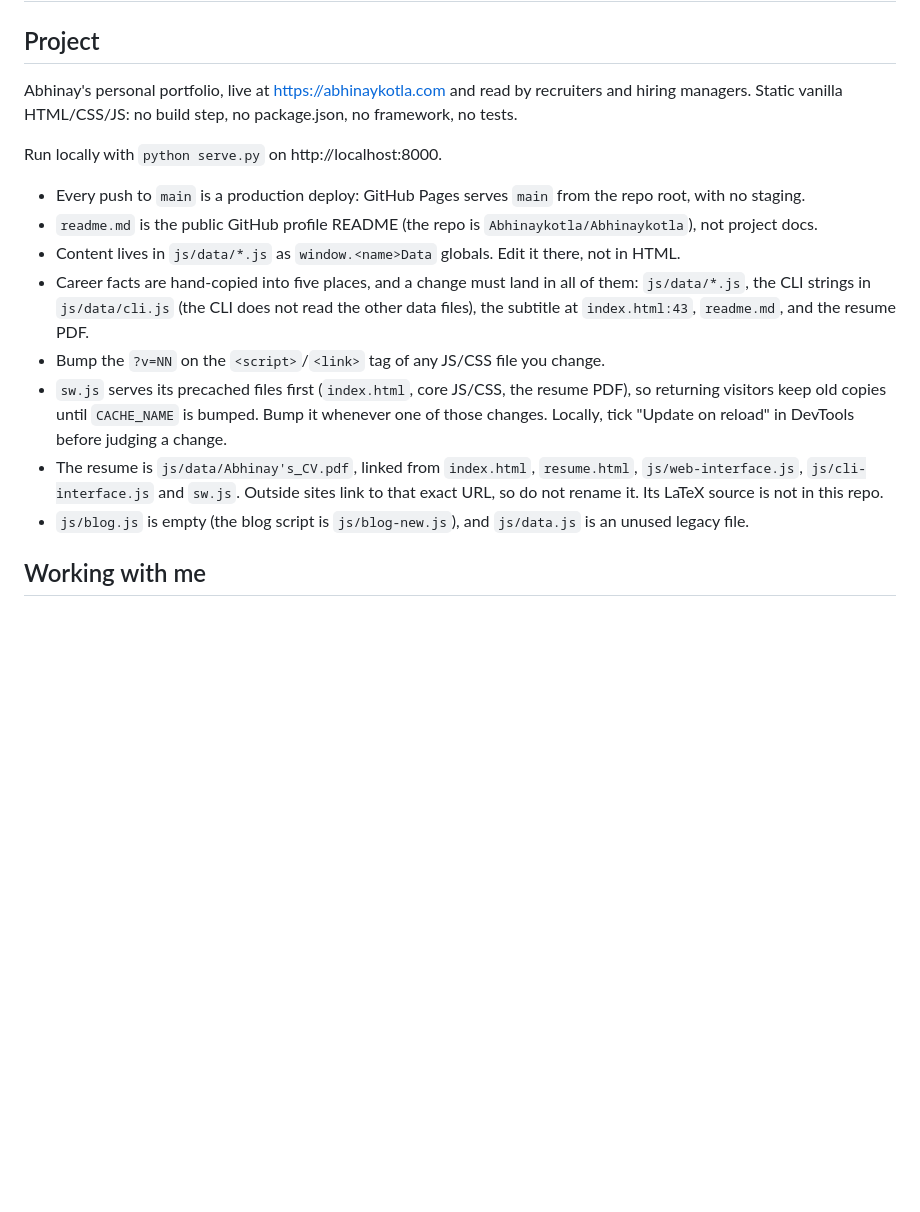
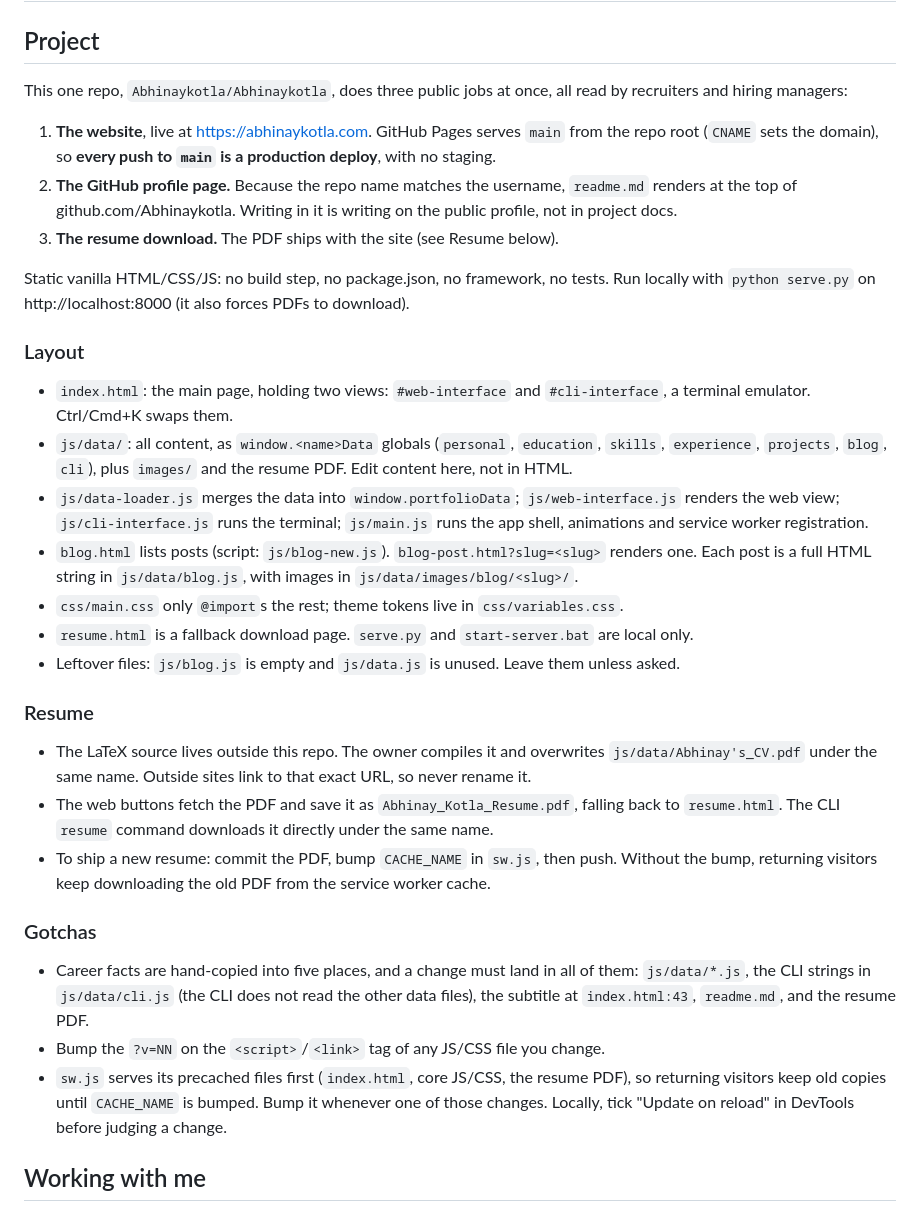
Before and after one commit to Abhinaykotla/Abhinaykotla, a Markdown page: .claude/CLAUDE.md, the part around the change. Rendered like a GitHub page; blank space fills up the shorter version.

Commit message:
docs: map code structure, profile README and resume flow in CLAUDE.md
Expands the Project section so an agent understands that this one repo
does three public jobs: the abhinaykotla.com site (GitHub Pages from main,
so every push deploys), the GitHub profile page (readme.md renders on
github.com/Abhinaykotla because the repo name matches the username), and
the resume download.

Adds a short Layout map (index.html's two views, js/data content globals,
the loader/renderer/CLI/app-shell scripts, the blog list and
blog-post.html?slug= pages with posts stored as HTML strings in
js/data/blog.js, the CSS manifest, resume.html and the local server).

Adds a Resume section: the LaTeX source lives outside the repo, the PDF is
overwritten in place and must keep its name, the web buttons fetch it and
save it as Abhinay_Kotla_Resume.pdf with resume.html as the fallback, and
shipping a new one needs a sw.js CACHE_NAME bump or returning visitors keep
downloading the old copy from the service worker cache.

Co-Authored-By: Claude Opus 5.5 <noreply@anthropic.com>

```diff
--- a/.claude/CLAUDE.md
+++ b/.claude/CLAUDE.md
@@ -2,16 +2,49 @@
 
 ## Project
 
-Abhinay's personal portfolio, live at https://abhinaykotla.com and read by recruiters and hiring
-managers. Static vanilla HTML/CSS/JS: no build step, no package.json, no framework, no tests.
+This one repo, `Abhinaykotla/Abhinaykotla`, does three public jobs at once, all read by
+recruiters and hiring managers:
 
-Run locally with `python serve.py` on http://localhost:8000.
+1. **The website**, live at https://abhinaykotla.com. GitHub Pages serves `main` from the repo
+   root (`CNAME` sets the domain), so **every push to `main` is a production deploy**, with no
+   staging.
+2. **The GitHub profile page.** Because the repo name matches the username, `readme.md` renders
+   at the top of github.com/Abhinaykotla. Writing in it is writing on the public profile, not in
+   project docs.
+3. **The resume download.** The PDF ships with the site (see Resume below).
 
-- Every push to `main` is a production deploy: GitHub Pages serves `main` from the repo root, with
-  no staging.
-- `readme.md` is the public GitHub profile README (the repo is `Abhinaykotla/Abhinaykotla`), not
-  project docs.
-- Content lives in `js/data/*.js` as `window.<name>Data` globals. Edit it there, not in HTML.
+Static vanilla HTML/CSS/JS: no build step, no package.json, no framework, no tests. Run locally
+with `python serve.py` on http://localhost:8000 (it also forces PDFs to download).
+
+### Layout
+
+- `index.html`: the main page, holding two views: `#web-interface` and `#cli-interface`, a
+  terminal emulator. Ctrl/Cmd+K swaps them.
+- `js/data/`: all content, as `window.<name>Data` globals (`personal`, `education`, `skills`,
+  `experience`, `projects`, `blog`, `cli`), plus `images/` and the resume PDF. Edit content here,
+  not in HTML.
+- `js/data-loader.js` merges the data into `window.portfolioData`; `js/web-interface.js` renders
+  the web view; `js/cli-interface.js` runs the terminal; `js/main.js` runs the app shell,
+  animations and service worker registration.
+- `blog.html` lists posts (script: `js/blog-new.js`). `blog-post.html?slug=<slug>` renders one.
+  Each post is a full HTML string in `js/data/blog.js`, with images in
+  `js/data/images/blog/<slug>/`.
+- `css/main.css` only `@import`s the rest; theme tokens live in `css/variables.css`.
+- `resume.html` is a fallback download page. `serve.py` and `start-server.bat` are local only.
+- Leftover files: `js/blog.js` is empty and `js/data.js` is unused. Leave them unless asked.
+
+### Resume
+
+- The LaTeX source lives outside this repo. The owner compiles it and overwrites
+  `js/data/Abhinay's_CV.pdf` under the same name. Outside sites link to that exact URL, so never
+  rename it.
+- The web buttons fetch the PDF and save it as `Abhinay_Kotla_Resume.pdf`, falling back to
+  `resume.html`. The CLI `resume` command downloads it directly under the same name.
+- To ship a new resume: commit the PDF, bump `CACHE_NAME` in `sw.js`, then push. Without the bump,
+  returning visitors keep downloading the old PDF from the service worker cache.
+
+### Gotchas
+
 - Career facts are hand-copied into five places, and a change must land in all of them:
   `js/data/*.js`, the CLI strings in `js/data/cli.js` (the CLI does not read the other data
   files), the subtitle at `index.html:43`, `readme.md`, and the resume PDF.
@@ -19,11 +52,6 @@ Run locally with `python serve.py` on http://localhost:8000.
 - `sw.js` serves its precached files first (`index.html`, core JS/CSS, the resume PDF), so
   returning visitors keep old copies until `CACHE_NAME` is bumped. Bump it whenever one of those
   changes. Locally, tick "Update on reload" in DevTools before judging a change.
-- The resume is `js/data/Abhinay's_CV.pdf`, linked from `index.html`, `resume.html`,
-  `js/web-interface.js`, `js/cli-interface.js` and `sw.js`. Outside sites link to that exact URL,
-  so do not rename it. Its LaTeX source is not in this repo.
-- `js/blog.js` is empty (the blog script is `js/blog-new.js`), and `js/data.js` is an unused
-  legacy file.
 
 ## Working with me
 
```
